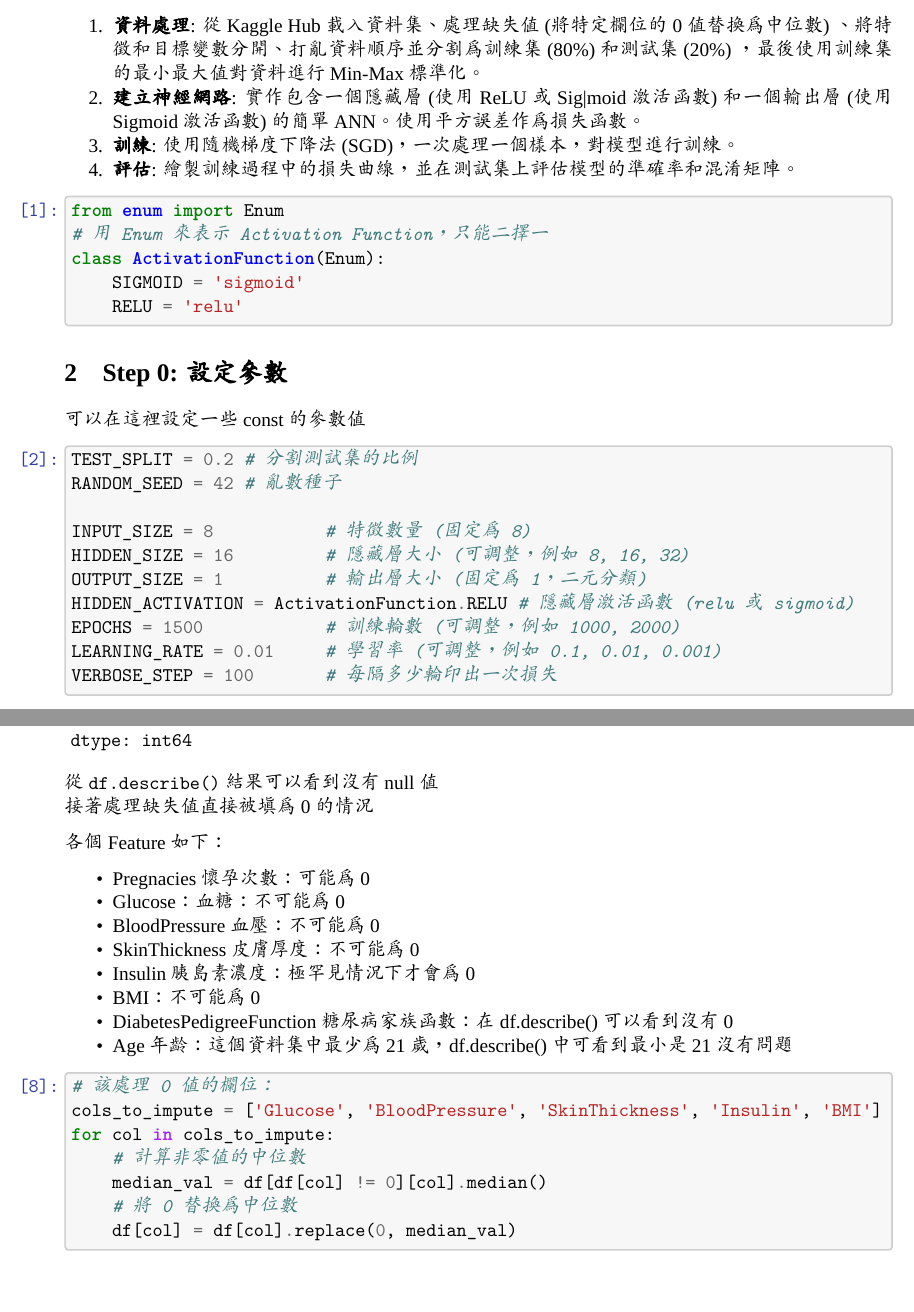
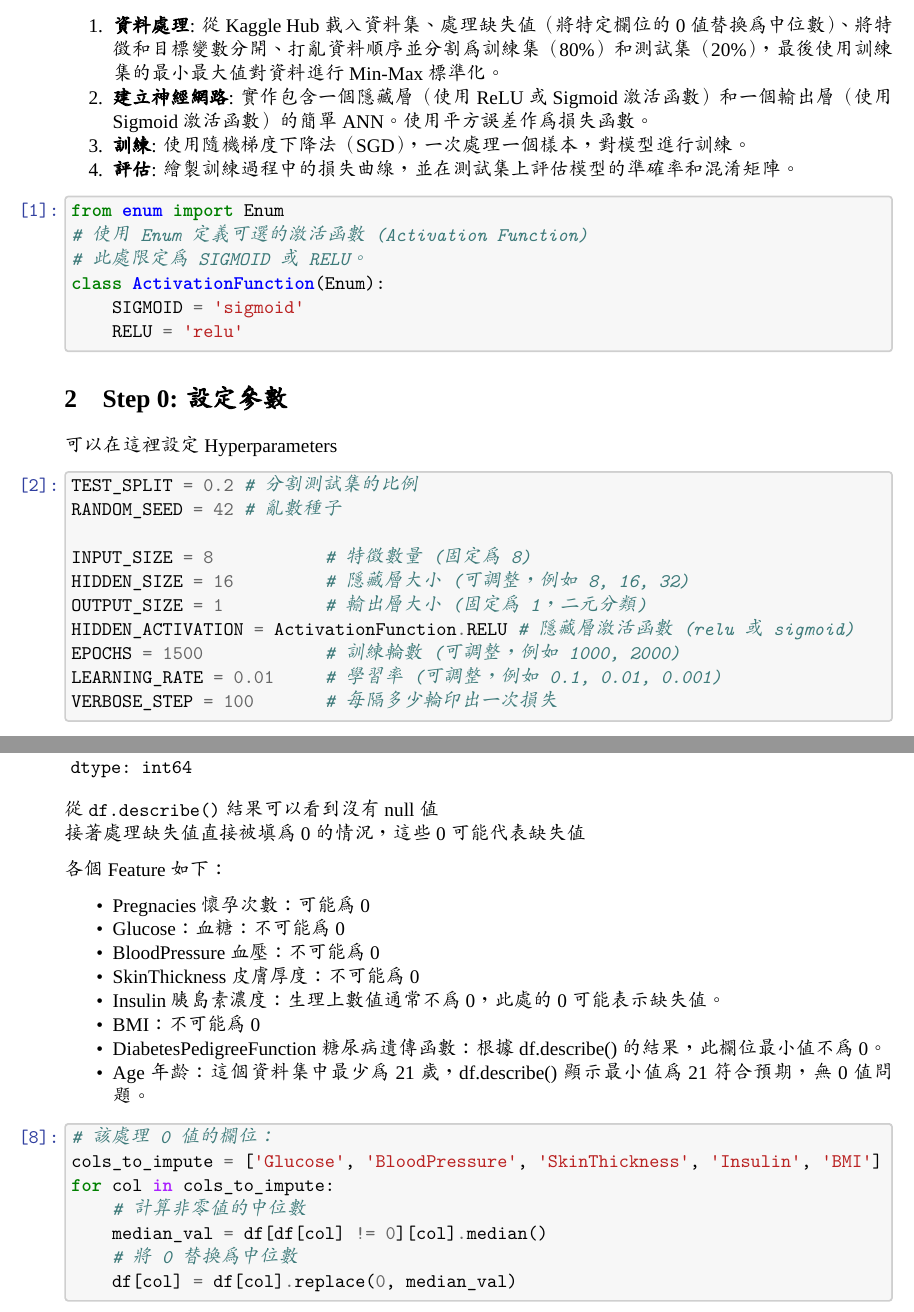
Before and after one commit to coke5151/nchu-ai-introduction, a LaTeX problem sheet (latex/hw2/hw2.tex): two parts of pages 1 and 3 of 15, joined at a grey line, cut so that both start at the same text, the shorter picture padded with empty space. Compiled offline with XeLaTeX; a missing font is replaced by an installed copy or a similar font.

Commit message:
讓敘述更通暢

```diff
--- a/latex/hw2/hw2.tex
+++ b/latex/hw2/hw2.tex
@@ -428,17 +428,17 @@ ANN，用於 Pima Indians Diabetes 資料集的糖尿病分類任務。涵蓋了
 \def\labelenumi{\arabic{enumi}.}
 \tightlist
 \item
-  \textbf{資料處理}: 從 Kaggle Hub 載入資料集、處理缺失值 (將特定欄位的
-  0 值替換為中位數) 、將特徵和目標變數分開、打亂資料順序並分割為訓練集
-  (80\%) 和測試集 (20\%) ，最後使用訓練集的最小最大值對資料進行 Min-Max
-  標準化。
+  \textbf{資料處理}: 從 Kaggle Hub 載入資料集、處理缺失值（將特定欄位的
+  0
+  值替換為中位數）、將特徵和目標變數分開、打亂資料順序並分割為訓練集（80\%）和測試集（20\%），最後使用訓練集的最小最大值對資料進行
+  Min-Max 標準化。
 \item
-  \textbf{建立神經網路}: 實作包含一個隱藏層 (使用 ReLU 或
-  Sig\textbar moid 激活函數) 和一個輸出層 (使用 Sigmoid 激活函數) 的簡單
+  \textbf{建立神經網路}: 實作包含一個隱藏層（使用 ReLU 或 Sigmoid
+  激活函數）和一個輸出層（使用 Sigmoid 激活函數）的簡單
   ANN。使用平方誤差作為損失函數。
 \item
-  \textbf{訓練}: 使用隨機梯度下降法
-  (SGD)，一次處理一個樣本，對模型進行訓練。
+  \textbf{訓練}:
+  使用隨機梯度下降法（SGD），一次處理一個樣本，對模型進行訓練。
 \item
   \textbf{評估}:
   繪製訓練過程中的損失曲線，並在測試集上評估模型的準確率和混淆矩陣。
@@ -448,7 +448,8 @@ ANN，用於 Pima Indians Diabetes 資料集的糖尿病分類任務。涵蓋了
 \prompt{In}{incolor}{1}{\boxspacing}
 \begin{Verbatim}[commandchars=\\\{\}]
 \PY{k+kn}{from}\PY{+w}{ }\PY{n+nn}{enum}\PY{+w}{ }\PY{k+kn}{import} \PY{n}{Enum}
-\PY{c+c1}{\PYZsh{} 用 Enum 來表示 Activation Function，只能二擇一}
+\PY{c+c1}{\PYZsh{} 使用 Enum 定義可選的激活函數 (Activation Function)}
+\PY{c+c1}{\PYZsh{} 此處限定為 SIGMOID 或 RELU。}
 \PY{k}{class}\PY{+w}{ }\PY{n+nc}{ActivationFunction}\PY{p}{(}\PY{n}{Enum}\PY{p}{)}\PY{p}{:}
     \PY{n}{SIGMOID} \PY{o}{=} \PY{l+s+s1}{\PYZsq{}}\PY{l+s+s1}{sigmoid}\PY{l+s+s1}{\PYZsq{}}
     \PY{n}{RELU} \PY{o}{=} \PY{l+s+s1}{\PYZsq{}}\PY{l+s+s1}{relu}\PY{l+s+s1}{\PYZsq{}}
@@ -457,7 +458,7 @@ ANN，用於 Pima Indians Diabetes 資料集的糖尿病分類任務。涵蓋了
 
     \section{Step 0: 設定參數}\label{step-0-ux8a2dux5b9aux53c3ux6578}
 
-可以在這裡設定一些 const 的參數值
+可以在這裡設定 Hyperparameters
 
     \begin{tcolorbox}[breakable, size=fbox, boxrule=1pt, pad at break*=1mm,colback=cellbackground, colframe=cellborder]
 \prompt{In}{incolor}{2}{\boxspacing}
@@ -595,7 +596,7 @@ dtype: int64
 \end{tcolorbox}
 
     從 \texttt{df.describe()} 結果可以看到沒有 null 值\\
-接著處理缺失值直接被填為 0 的情況
+接著處理缺失值直接被填為 0 的情況，這些 0 可能代表缺失值
 
     各個 Feature 如下：
 
@@ -610,15 +611,15 @@ dtype: int64
 \item
   SkinThickness 皮膚厚度：不可能為 0
 \item
-  Insulin 胰島素濃度：極罕見情況下才會為 0
+  Insulin 胰島素濃度：生理上數值通常不為 0，此處的 0 可能表示缺失值。
 \item
   BMI：不可能為 0
 \item
-  DiabetesPedigreeFunction 糖尿病家族函數：在 df.describe() 可以看到沒有
-  0
+  DiabetesPedigreeFunction 糖尿病遺傳函數：根據 df.describe()
+  的結果，此欄位最小值不為 0。
 \item
-  Age 年齡：這個資料集中最少為 21 歲，df.describe() 中可看到最小是 21
-  沒有問題
+  Age 年齡：這個資料集中最少為 21 歲，df.describe() 顯示最小值為 21
+  符合預期，無 0 值問題。
 \end{itemize}
 
     \begin{tcolorbox}[breakable, size=fbox, boxrule=1pt, pad at break*=1mm,colback=cellbackground, colframe=cellborder]
```
Also changed, not shown: latex/hw2/hw2.pdf, latex/hw2/hw2.tex (40 more changed lines), 1 other file.
